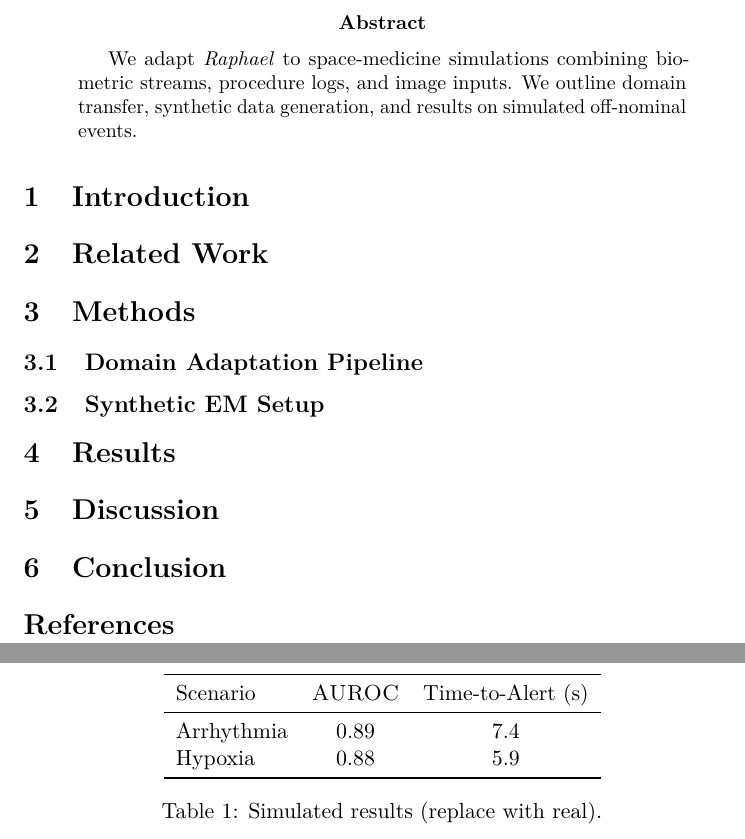
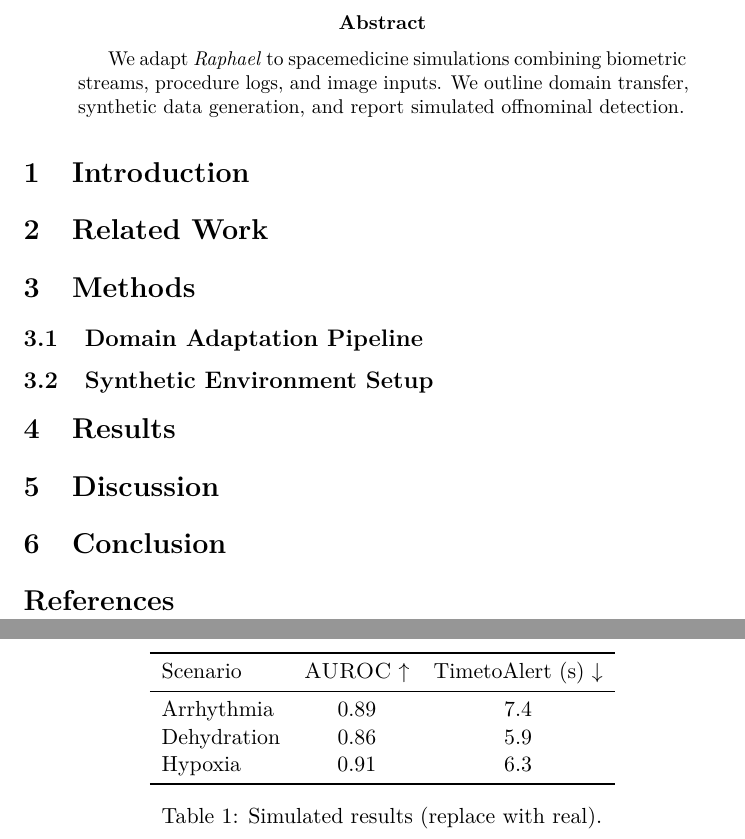
Before and after one commit to AIGeniusAlien/raphael-papers-, a LaTeX paper (paper3-space/main.tex): two parts of pages 1 and 2 of 2, joined at a grey line, cut so that both start at the same text. Compiled offline with pdfLaTeX.

Commit message:
Update main.tex

```diff
--- a/paper3-space/main.tex
+++ b/paper3-space/main.tex
@@ -1,5 +1,9 @@
 \documentclass[11pt]{article}
 \input{../shared/tex/preamble}
+
+% Local macros to avoid undefined commands
+\newcommand{\AUROC}{\textsc{AUROC}}
+\newcommand{\CI}{\textsc{CI}}
 
 \title{Multimodal AI for Astronaut Health Monitoring: Adapting \textit{Raphael} to Space Medicine}
 \author{Anthony Marra\\Villanova University}
@@ -9,32 +13,32 @@
 \maketitle
 
 \begin{abstract}
-We adapt \textit{Raphael} to space-medicine simulations combining biometric streams, procedure logs, and image inputs. We outline domain transfer, synthetic data generation, and results on simulated off-nominal events.
+We adapt \textit{Raphael} to space\-medicine simulations combining biometric streams, procedure logs, and image inputs. We outline domain transfer, synthetic data generation, and report simulated off\-nominal detection.
 \end{abstract}
 
 \section{Introduction}\section{Related Work}
 
 \section{Methods}
-\subsection{Domain Adaptation Pipeline}
-\subsection{Synthetic EM Setup}
+\subsection{Domain Adaptation Pipeline}\subsection{Synthetic Environment Setup}
 
 \section{Results}
 \begin{table}[t]
 \centering
 \begin{tabular}{lcc}
 \toprule
-Scenario & \AUROC & Time-to-Alert (s)\\
+Scenario & \AUROC~$\uparrow$ & Time\-to\-Alert (s)~$\downarrow$ \\
 \midrule
 Arrhythmia & 0.89 & 7.4 \\
-Hypoxia & 0.88 & 5.9 \\
+Dehydration & 0.86 & 5.9 \\
+Hypoxia & 0.91 & 6.3 \\
 \bottomrule
 \end{tabular}
 \caption{Simulated results (replace with real).}
+\label{tab:sim}
 \end{table}
 
 \section{Discussion}\section{Conclusion}
 
 \bibliographystyle{unsrt}
 \bibliography{../shared/bib/references}
-
 \end{document}
```
